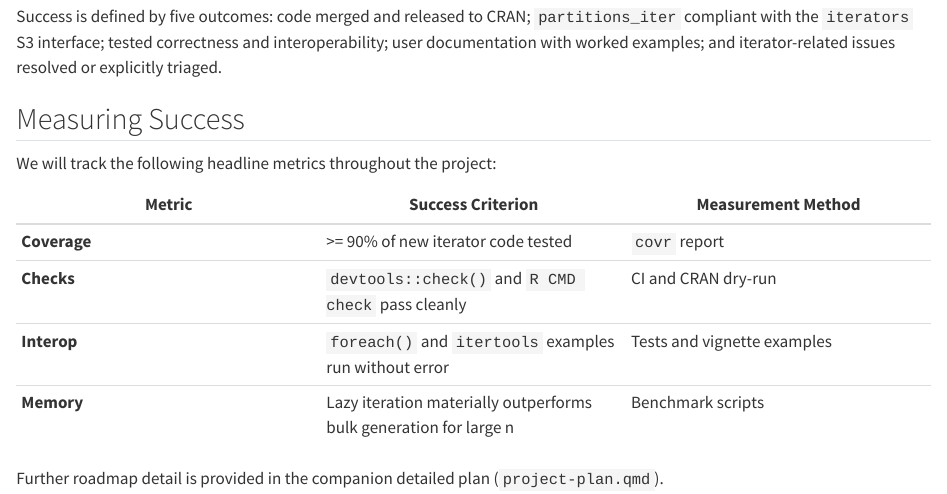
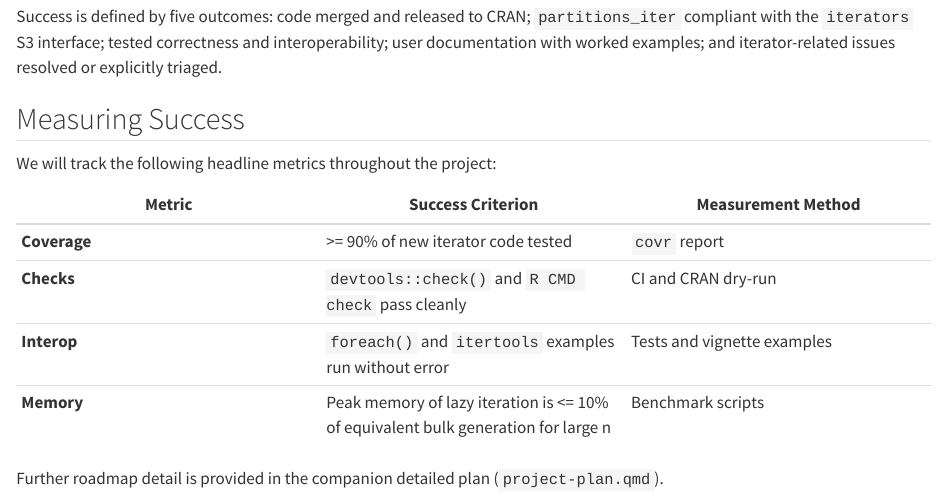
Before and after one commit to skamper1/modernising-integer-partitions, a Quarto document (proposal/05-success.qmd): the page in a window 1100 px wide, from 120 px down. Rendered offline with R 4.5, knitr and Pandoc in place of Quarto, with nearby package versions.

Commit message:
Update proposal/05-success.qmd
Co-authored-by: Copilot <175728472+Copilot@users.noreply.github.com>

```diff
--- a/proposal/05-success.qmd
+++ b/proposal/05-success.qmd
@@ -18,6 +18,6 @@ We will track the following headline metrics throughout the project:
 | **Coverage** | >= 90% of new iterator code tested | `covr` report |
 | **Checks** | `devtools::check()` and `R CMD check` pass cleanly | CI and CRAN dry-run |
 | **Interop** | `foreach()` and `itertools` examples run without error | Tests and vignette examples |
-| **Memory** | Lazy iteration materially outperforms bulk generation for large n | Benchmark scripts |
+| **Memory** | Peak memory of lazy iteration is <= 10% of equivalent bulk generation for large n | Benchmark scripts |
 
 Further roadmap detail is provided in the companion detailed plan (`project-plan.qmd`).
```
